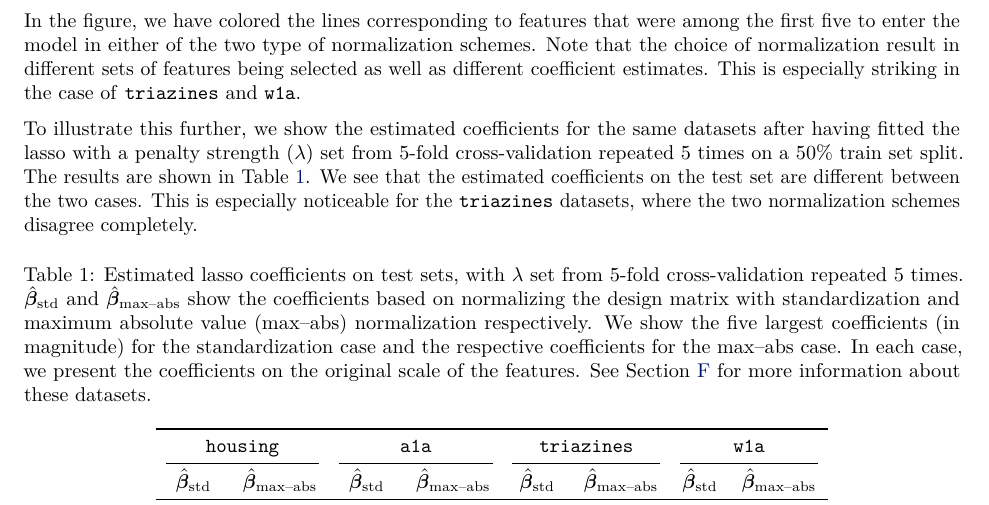
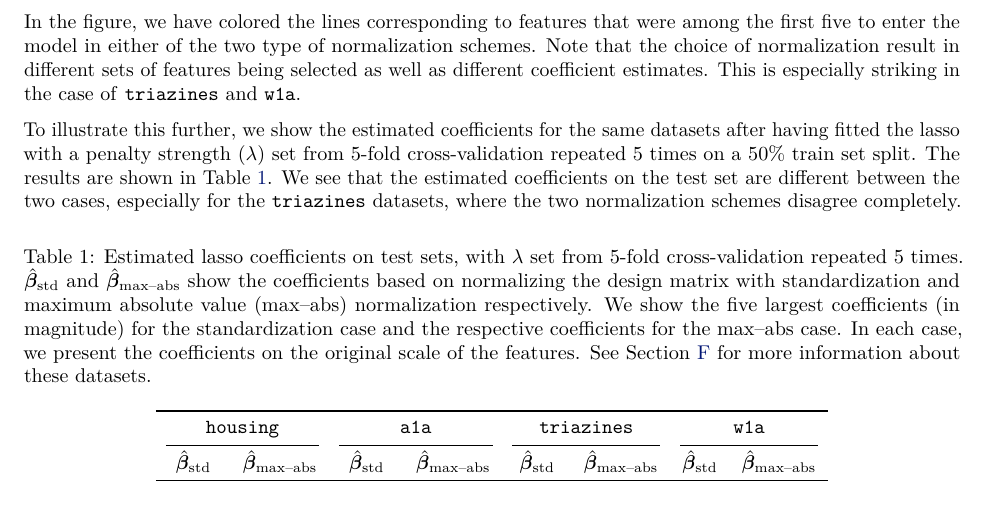
Before and after one commit to jolars/normreg, a LaTeX paper (paper/main.tex, which reads paper/tex/introduction.tex): part of page 2 of 36, cut so that both start at the same text. Compiled offline with pdfLaTeX.

Commit message:
chore: rephrase a bit

```diff
--- a/paper/tex/introduction.tex
+++ b/paper/tex/introduction.tex
@@ -59,8 +59,8 @@ To illustrate this further, we show the estimated coefficients for the same data
 having fitted the lasso with a penalty strength (\(\lambda\)) set from 5-fold
 cross-validation repeated 5 times on a 50\% train set split. The results are shown in
 \Cref{tab:realdata-cv-coefs}. We see that the estimated coefficients on the test set are
-different between the two cases. This is especially noticeable for the \data{triazines}
-datasets, where the two normalization schemes disagree completely.
+different between the two cases, especially for the \data{triazines} datasets, where the
+two normalization schemes disagree completely.
 
 \begin{table}[htpb]
   \centering
```
